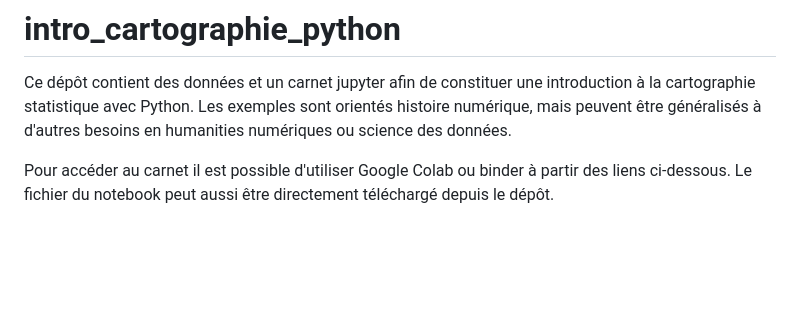
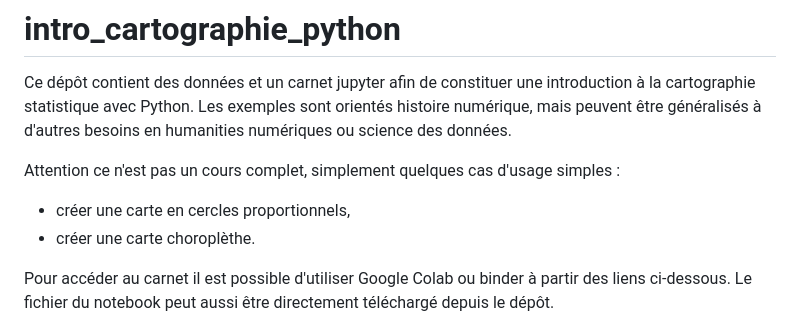
Before and after one commit to PirehP1/intro_cartographie_python, a Markdown page: README.md, the part around one of its changes. Drawn GitHub-style; blank space fills up the shorter version.

Commit message:
Enhance README with usage examples and images
Added usage notes and examples for creating maps.

```diff
--- a/README.md
+++ b/README.md
@@ -1,5 +1,10 @@
 # intro_cartographie_python
 Ce dépôt contient des données et un carnet jupyter afin de constituer une introduction à la cartographie statistique avec Python. Les exemples sont orientés histoire numérique, mais peuvent être généralisés à d'autres besoins en humanities numériques ou science des données.
+
+Attention ce n'est pas un cours complet, simplement quelques cas d'usage simples :
+
+- créer une carte en cercles proportionnels,
+- créer une carte choroplèthe.
 
 Pour accéder au carnet il est possible d'utiliser Google Colab ou binder à partir des liens ci-dessous. Le fichier du notebook peut aussi être directement téléchargé depuis le dépôt.
 
```
Also changed, not shown: other parts of README.md (+11 -0 lines).
